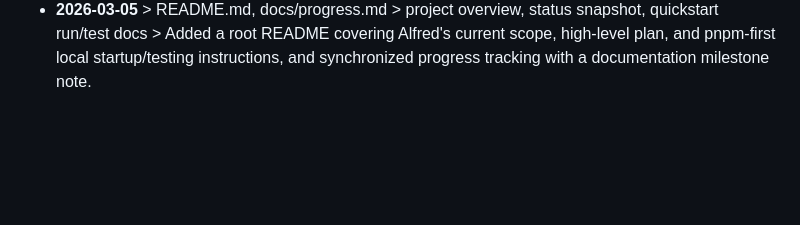
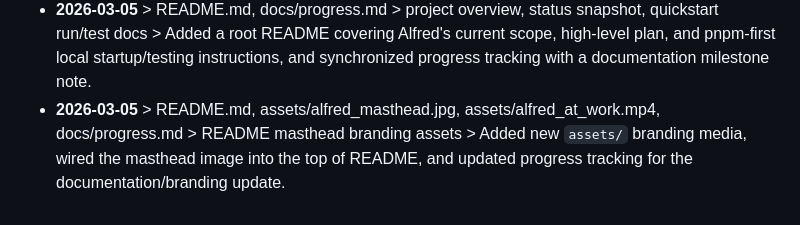
Before and after one commit to Bingeljell/AlfredAI, a Markdown page: docs/changelog.md, the part around the change. Drawn GitHub-style; blank space fills up the shorter version.

```diff
--- a/docs/changelog.md
+++ b/docs/changelog.md
@@ -58,3 +58,4 @@
 - **2026-03-05** > src/tools/search/searchManager.ts, src/config/env.ts, src/gateway/app.ts, src/agent/tools/definitions/searchStatus.tool.ts, src/tools/lead/subReactPipeline.ts, tests/unit/searchManager.test.ts, .env.example > search resiliency and diagnostics telemetry > Hardened SearXNG handling with healthcheck retries + short grace window after recent healthy checks, added structured `SearchManagerError` stage diagnostics (`healthcheck|primary_search|primary_retry|fallback_search`), surfaced provider failure telemetry in `search_status` and sub-ReAct search-failure samples, and added env knobs for retry/grace tuning.
 - **2026-03-05** > src/core/runLeadAgenticLoop.ts, tests/unit/plannerFailureGuardrails.test.ts > `search` query guardrail (`applySearchQueryGuardrail`) > Added deterministic planner-action sanitization that auto-fills missing/invalid `search.query` inputs from the user request (instead of executing invalid tool calls), emits explicit `agent_plan_adjusted` telemetry, and adds unit coverage for query auto-fill behavior.
 - **2026-03-05** > README.md, docs/progress.md > project overview, status snapshot, quickstart run/test docs > Added a root README covering Alfred's current scope, high-level plan, and pnpm-first local startup/testing instructions, and synchronized progress tracking with a documentation milestone note.
+- **2026-03-05** > README.md, assets/alfred_masthead.jpg, assets/alfred_at_work.mp4, docs/progress.md > README masthead branding assets > Added new `assets/` branding media, wired the masthead image into the top of README, and updated progress tracking for the documentation/branding update.
```
Also changed, not shown: README.md (+2 -0 lines), docs/progress.md (+1 -0 lines), assets/alfred_masthead.jpg (added), 1 other file.
